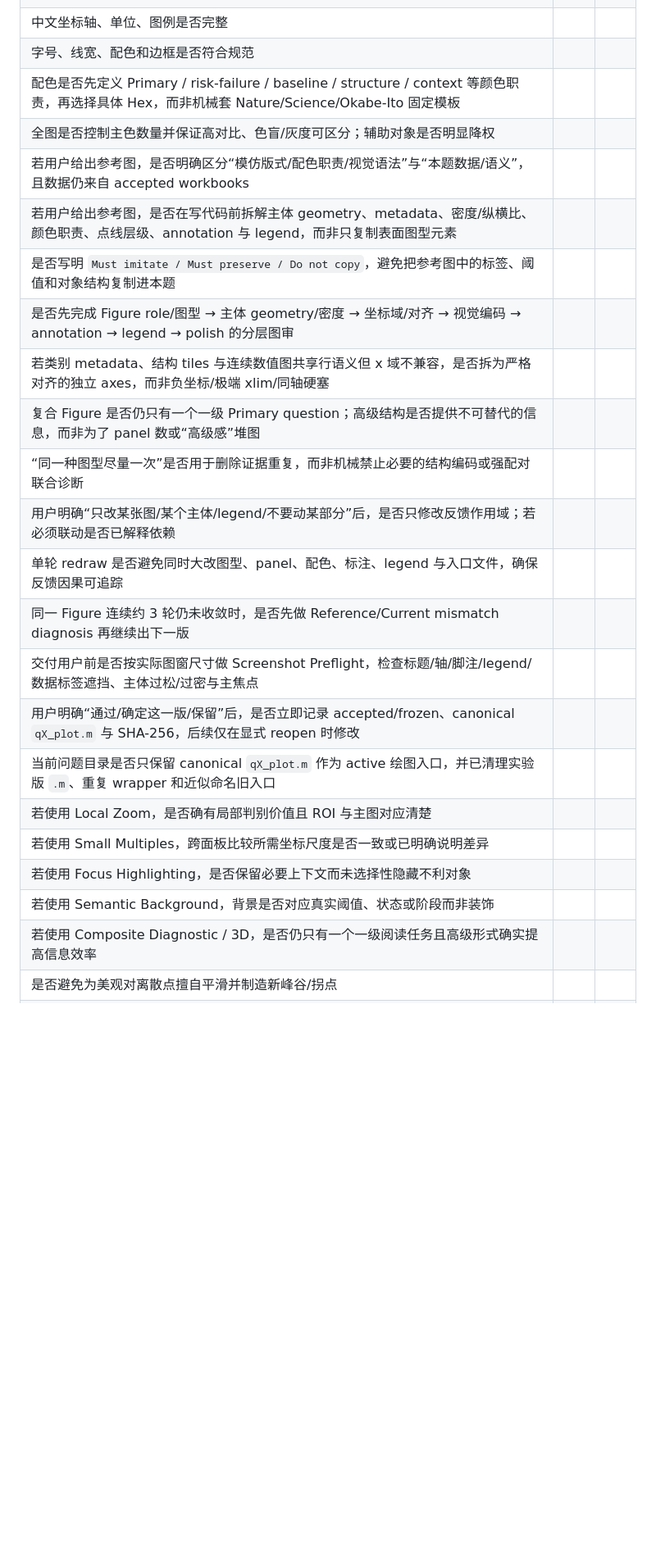
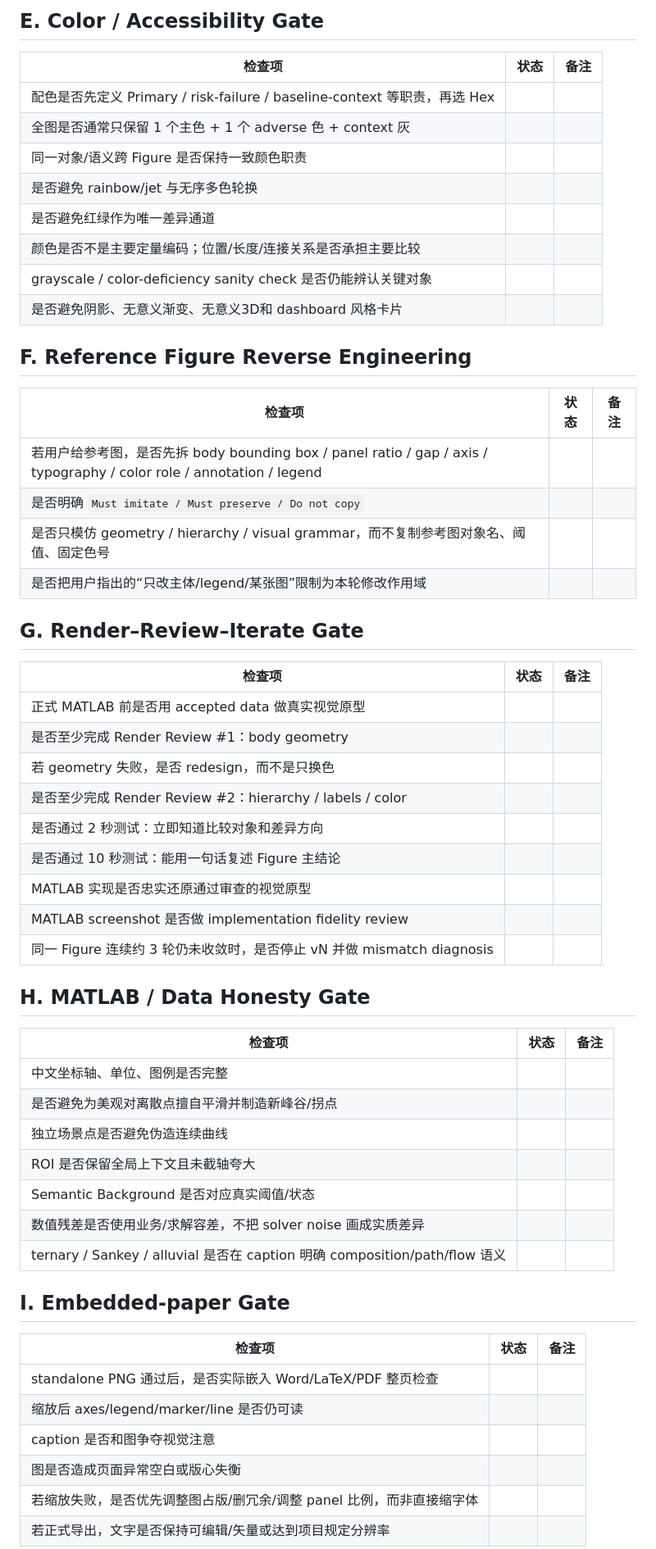
Before and after one commit to EvelynEarth/friendly-couscous, a Markdown page: templates/figure/result_figure_qa.md, the part around one of its changes. Shown at 82% size. GitHub-like rendering; blank space fills up the shorter version.

Commit message:
qa: add journal geometry, typography, and embedded-page gates

```diff
--- a/templates/figure/result_figure_qa.md
+++ b/templates/figure/result_figure_qa.md
@@ -17,23 +71,59 @@
+## E. Color / Accessibility Gate
+
+| 检查项 | 状态 | 备注 |
+|---|---|---|
+| 配色是否先定义 Primary / risk-failure / baseline-context 等职责，再选 Hex |  |  |
+| 全图是否通常只保留 1 个主色 + 1 个 adverse 色 + context 灰 |  |  |
+| 同一对象/语义跨 Figure 是否保持一致颜色职责 |  |  |
+| 是否避免 rainbow/jet 与无序多色轮换 |  |  |
+| 是否避免红绿作为唯一差异通道 |  |  |
+| 颜色是否不是主要定量编码；位置/长度/连接关系是否承担主要比较 |  |  |
+| grayscale / color-deficiency sanity check 是否仍能辨认关键对象 |  |  |
+| 是否避免阴影、无意义渐变、无意义3D和 dashboard 风格卡片 |  |  |
+
+## F. Reference Figure Reverse Engineering
+
+| 检查项 | 状态 | 备注 |
+|---|---|---|
+| 若用户给参考图，是否先拆 body bounding box / panel ratio / gap / axis / typography / color role / annotation / legend |  |  |
+| 是否明确 `Must imitate / Must preserve / Do not copy` |  |  |
+| 是否只模仿 geometry / hierarchy / visual grammar，而不复制参考图对象名、阈值、固定色号 |  |  |
+| 是否把用户指出的“只改主体/legend/某张图”限制为本轮修改作用域 |  |  |
+
+## G. Render–Review–Iterate Gate
+
+| 检查项 | 状态 | 备注 |
+|---|---|---|
+| 正式 MATLAB 前是否用 accepted data 做真实视觉原型 |  |  |
+| 是否至少完成 Render Review #1：body geometry |  |  |
+| 若 geometry 失败，是否 redesign，而不是只换色 |  |  |
+| 是否至少完成 Render Review #2：hierarchy / labels / color |  |  |
+| 是否通过 2 秒测试：立即知道比较对象和差异方向 |  |  |
+| 是否通过 10 秒测试：能用一句话复述 Figure 主结论 |  |  |
+| MATLAB 实现是否忠实还原通过审查的视觉原型 |  |  |
+| MATLAB screenshot 是否做 implementation fidelity review |  |  |
+| 同一 Figure 连续约 3 轮仍未收敛时，是否停止 vN 并做 mismatch diagnosis |  |  |
+
+## H. MATLAB / Data Honesty Gate
+
+| 检查项 | 状态 | 备注 |
+|---|---|---|
 | 中文坐标轴、单位、图例是否完整 |  |  |
-| 字号、线宽、配色和边框是否符合规范 |  |  |
-| 配色是否先定义 Primary / risk-failure / baseline / structure / context 等颜色职责，再选择具体 Hex，而非机械套 Nature/Science/Okabe-Ito 固定模板 |  |  |
-| 全图是否控制主色数量并保证高对比、色盲/灰度可区分；辅助对象是否明显降权 |  |  |
-| 若用户给出参考图，是否明确区分“模仿版式/配色职责/视觉语法”与“本题数据/语义”，且数据仍来自 accepted workbooks |  |  |
-| 若用户给出参考图，是否在写代码前拆解主体 geometry、metadata、密度/纵横比、颜色职责、点线层级、annotation 与 legend，而非只复制表面图型元素 |  |  |
-| 是否写明 `Must imitate / Must preserve / Do not copy`，避免把参考图中的标签、阈值和对象结构复制进本题 |  |  |
-| 是否先完成 Figure role/图型 → 主体 geometry/密度 → 坐标域/对齐 → 视觉编码 → annotation → legend → polish 的分层图审 |  |  |
-| 若类别 metadata、结构 tiles 与连续数值图共享行语义但 x 域不兼容，是否拆为严格对齐的独立 axes，而非负坐标/极端 xlim/同轴硬塞 |  |  |
-| 复合 Figure 是否仍只有一个一级 Primary question；高级结构是否提供不可替代的信息，而非为了 panel 数或“高级感”堆图 |  |  |
-| “同一种图型尽量一次”是否用于删除证据重复，而非机械禁止必要的结构编码或强配对联合诊断 |  |  |
-| 用户明确“只改某张图/某个主体/legend/不要动某部分”后，是否只修改反馈作用域；若必须联动是否已解释依赖 |  |  |
-| 单轮 redraw 是否避免同时大改图型、panel、配色、标注、legend 与入口文件，确保反馈因果可追踪 |  |  |
-| 同一 Figure 连续约 3 轮仍未收敛时，是否先做 Reference/Current mismatch diagnosis 再继续出下一版 |  |  |
-| 交付用户前是否按实际图窗尺寸做 Screenshot Preflight，检查标题/轴/脚注/legend/数据标签遮挡、主体过松/过密与主焦点 |  |  |
-| 用户明确“通过/确定这一版/保留”后，是否立即记录 accepted/frozen、canonical `qX_plot.m` 与 SHA-256，后续仅在显式 reopen 时修改 |  |  |
-| 当前问题目录是否只保留 canonical `qX_plot.m` 作为 active 绘图入口，并已清理实验版 `.m`、重复 wrapper 和近似命名旧入口 |  |  |
-| 若使用 Local Zoom，是否确有局部判别价值且 ROI 与主图对应清楚 |  |  |
-| 若使用 Small Multiples，跨面板比较所需坐标尺度是否一致或已明确说明差异 |  |  |
-| 若使用 Focus Highlighting，是否保留必要上下文而未选择性隐藏不利对象 |  |  |
-| 若使用 Semantic Background，背景是否对应真实阈值、状态或阶段而非装饰 |  |  |
-| 若使用 Composite Diagnostic / 3D，是否仍只有一个一级阅读任务且高级形式确实提高信息效率 |  |  |
 | 是否避免为美观对离散点擅自平滑并制造新峰谷/拐点 |  |  |
+| 独立场景点是否避免伪造连续曲线 |  |  |
+| ROI 是否保留全局上下文且未截轴夸大 |  |  |
+| Semantic Background 是否对应真实阈值/状态 |  |  |
+| 数值残差是否使用业务/求解容差，不把 solver noise 画成实质差异 |  |  |
+| ternary / Sankey / alluvial 是否在 caption 明确 composition/path/flow 语义 |  |  |
+
+## I. Embedded-paper Gate
+
+| 检查项 | 状态 | 备注 |
+|---|---|---|
+| standalone PNG 通过后，是否实际嵌入 Word/LaTeX/PDF 整页检查 |  |  |
+| 缩放后 axes/legend/marker/line 是否仍可读 |  |  |
+| caption 是否和图争夺视觉注意 |  |  |
+| 图是否造成页面异常空白或版心失衡 |  |  |
+| 若缩放失败，是否优先调整图占版/删冗余/调整 panel 比例，而非直接缩字体 |  |  |
+| 若正式导出，文字是否保持可编辑/矢量或达到项目规定分辨率 |  |  |
+
```
Also changed, not shown: other parts of templates/figure/result_figure_qa.md (+64 -3 lines).
